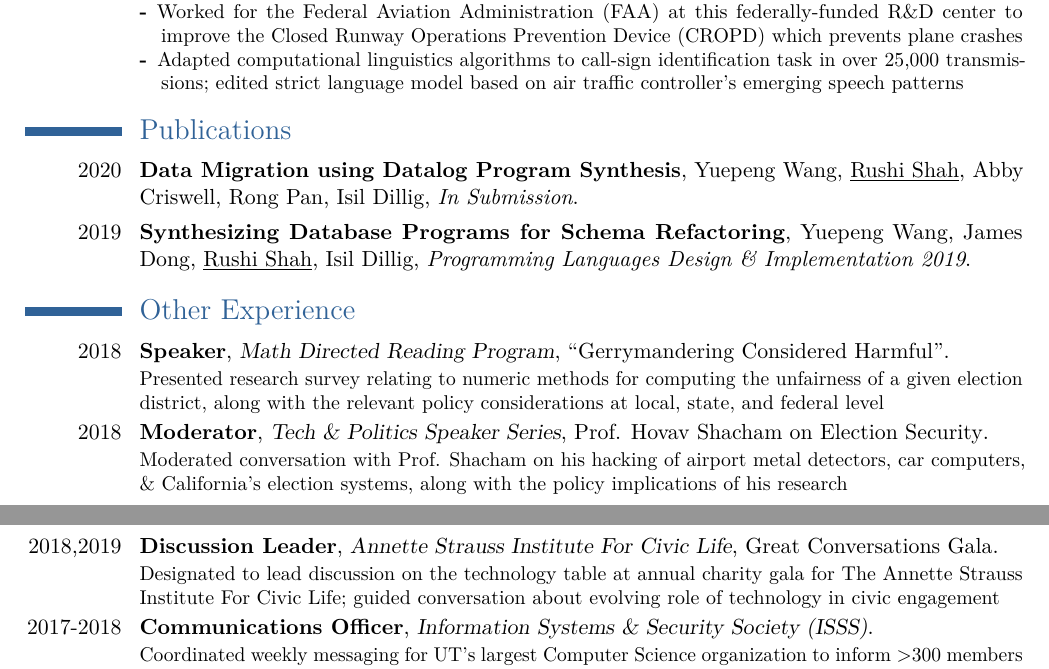
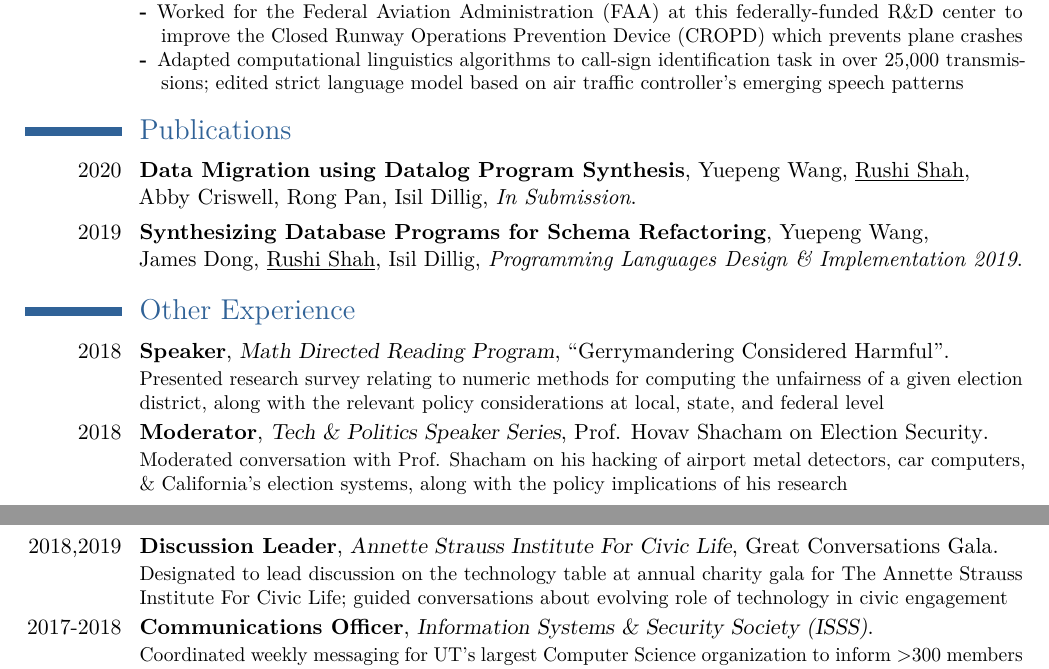
Before and after one commit to 2016rshah/resume, a LaTeX CV (latex_resume/cv.tex): two parts of pages 1 and 2 of 2, joined at a grey line, cut so that both start at the same text. Compiled offline with pdfLaTeX.

Commit message:
Small changes, before bed

```diff
--- a/latex_resume/cv.tex
+++ b/latex_resume/cv.tex
@@ -52,7 +52,7 @@
 % \title{Curriculum Vitae}
 % \address{7609 Leonard Drive}{Falls Church, VA 22043}
 \email{2016rshah@gmail.com}
-\homepage{http://www.rshah.org}{Site: rshah.org/} % The first argument is the url for the clickable link, the second argument is the url displayed in the template - this allows special characters to be displayed such as the tilde in this example
+\homepage{rshah.org}{Site: rshah.org/} % The first argument is the url for the clickable link, the second argument is the url displayed in the template - this allows special characters to be displayed such as the tilde in this example
 % \github{2016rshah}
 \phone{202-755-7424}
 
@@ -148,9 +148,9 @@
 
 \section{Publications}
 
-\cventry{2020}{Data Migration using Datalog Program Synthesis}{}{Yuepeng Wang, \underline{Rushi Shah}, Abby Criswell, Rong Pan, Isil Dillig}{\textit{In Submission}}{}
+\cventry{2020}{Data Migration using Datalog Program Synthesis}{}{Yuepeng Wang, \underline{Rushi Shah}, \newline Abby Criswell, Rong Pan, Isil Dillig}{\textit{In Submission}}{}
 
-\cventry{2019}{Synthesizing Database Programs for Schema Refactoring}{}{Yuepeng Wang, James Dong, \underline{Rushi Shah}, Isil Dillig}{\textit{Programming Languages Design \& Implementation 2019}}{}
+\cventry{2019}{Synthesizing Database Programs for Schema Refactoring}{}{Yuepeng Wang, \newline James Dong, \underline{Rushi Shah}, Isil Dillig}{\textit{Programming Languages Design \& Implementation 2019}}{}
 
 \section{Other Experience}
 
@@ -165,7 +165,7 @@
 }
 
 \cventry{2018,2019}{Discussion Leader}{Annette Strauss Institute For Civic Life}{Great Conversations Gala}{}{
-	Designated to lead discussion on the technology table at annual charity gala for The Annette Strauss Institute For Civic Life; guided conversation about evolving role of technology in civic engagement
+	Designated to lead discussion on the technology table at annual charity gala for The Annette Strauss Institute For Civic Life; guided conversations about evolving role of technology in civic engagement
 }
 
 \cventry{2017-2018}{Communications Officer}{Information Systems \& Security Society (ISSS)}{}{}{
```
Also changed, not shown: latex_resume/cv.pdf.
